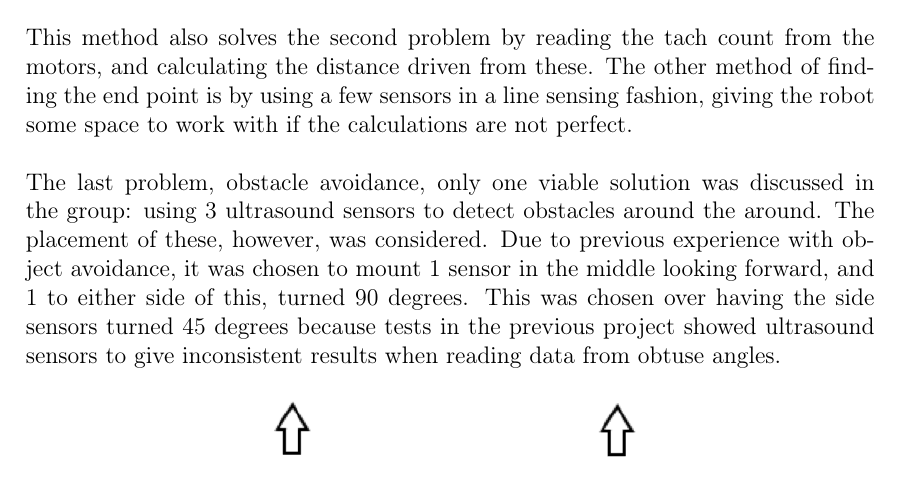
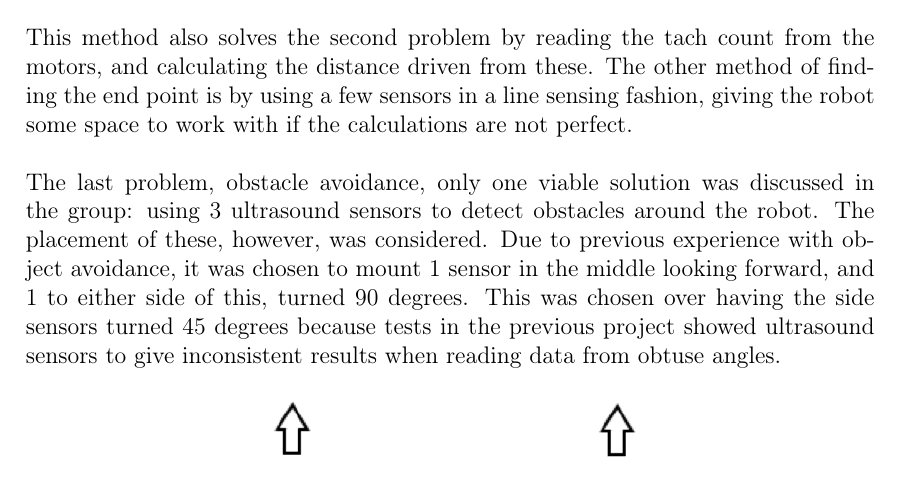
Before and after one commit to Henrik689/UCNG2PROJ3E, a LaTeX thesis (Rapport/rapport.tex, which reads Rapport/contents/Analysis/Analysis.tex): part of page 9 of 49, cut so that both start at the same text. Compiled offline with pdfLaTeX.

Commit message:
fejl
rettet

```diff
--- a/Rapport/contents/Analysis/Analysis.tex
+++ b/Rapport/contents/Analysis/Analysis.tex
@@ -27,7 +27,7 @@ As part of its functionality, the robot needs to be able to see objects that are
 The robot is expected to fulfil the previously mentioned tasks on it's own. To do this, a few algorithms are to be utilized. This section will describe some of the ideas and considerations made by the group.\\\\
 To solve the problem of going from A to B, 2 methods have been considered. Both of these assume that both the start and end point are known. The first and simplest method is simply to manually turn the robot towards the goal, and letting the robot drive until it detects the goal. The other, and chosen, method is to know the coordinates for the end compared to where the robot starts.\\\\
 This method also solves the second problem by reading the tach count from the motors, and calculating the distance driven from these. The other method of finding the end point is by using a few sensors in a line sensing fashion, giving the robot some space to work with if the calculations are not perfect.\\\\
-The last problem, obstacle avoidance, only one viable solution was discussed in the group: using 3 ultrasound sensors to detect obstacles around the around. The placement of these, however, was considered. Due to previous experience with object avoidance, it was chosen to mount 1 sensor in the middle looking forward, and 1 to either side of this, turned 90 degrees. This was chosen over having the side sensors turned 45 degrees because tests in the previous project showed ultrasound sensors to give inconsistent results when reading data from obtuse angles.
+The last problem, obstacle avoidance, only one viable solution was discussed in the group: using 3 ultrasound sensors to detect obstacles around the robot. The placement of these, however, was considered. Due to previous experience with object avoidance, it was chosen to mount 1 sensor in the middle looking forward, and 1 to either side of this, turned 90 degrees. This was chosen over having the side sensors turned 45 degrees because tests in the previous project showed ultrasound sensors to give inconsistent results when reading data from obtuse angles.
 
 \begin{figure}[!ht]
 	\centering
```
Also changed, not shown: 1 other file.
